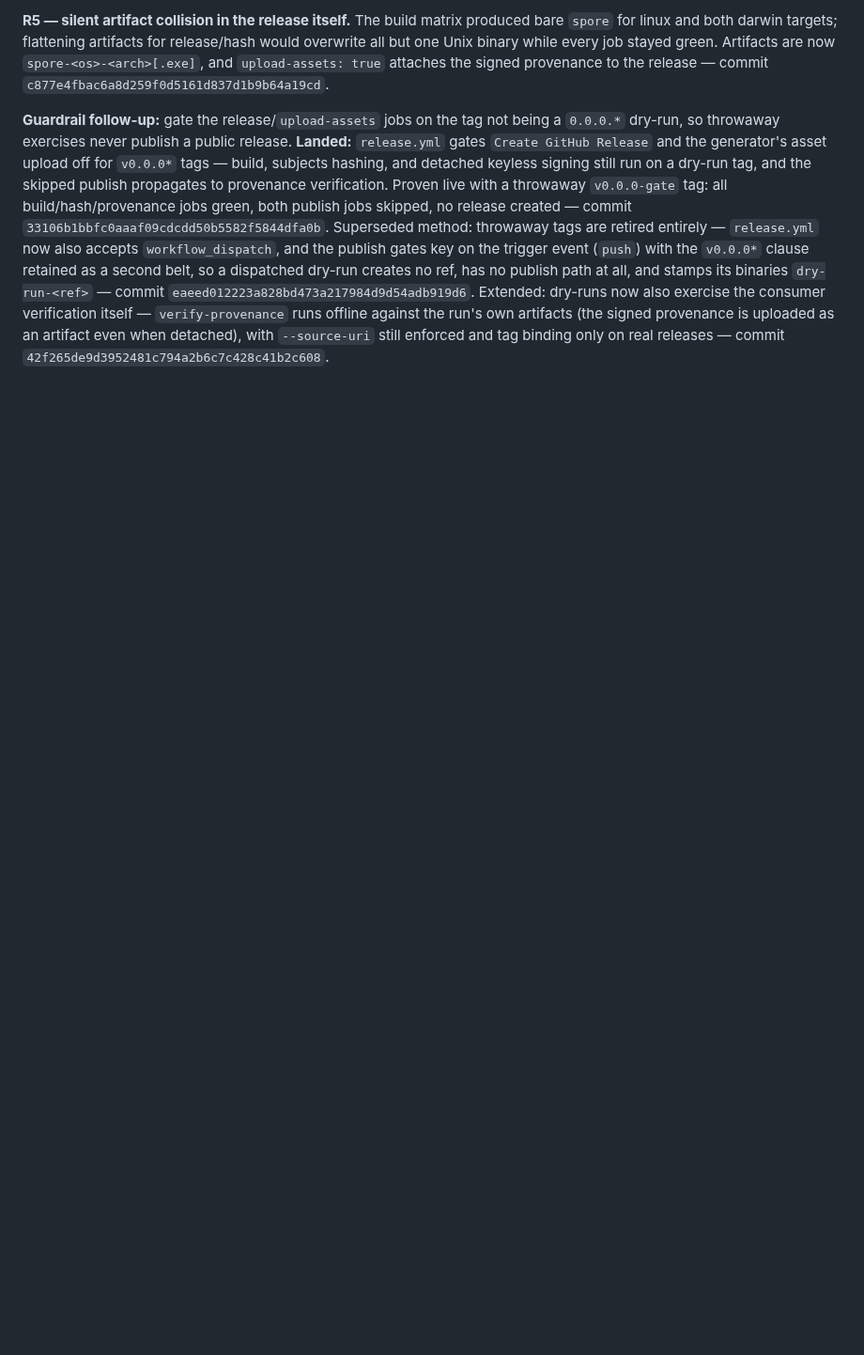
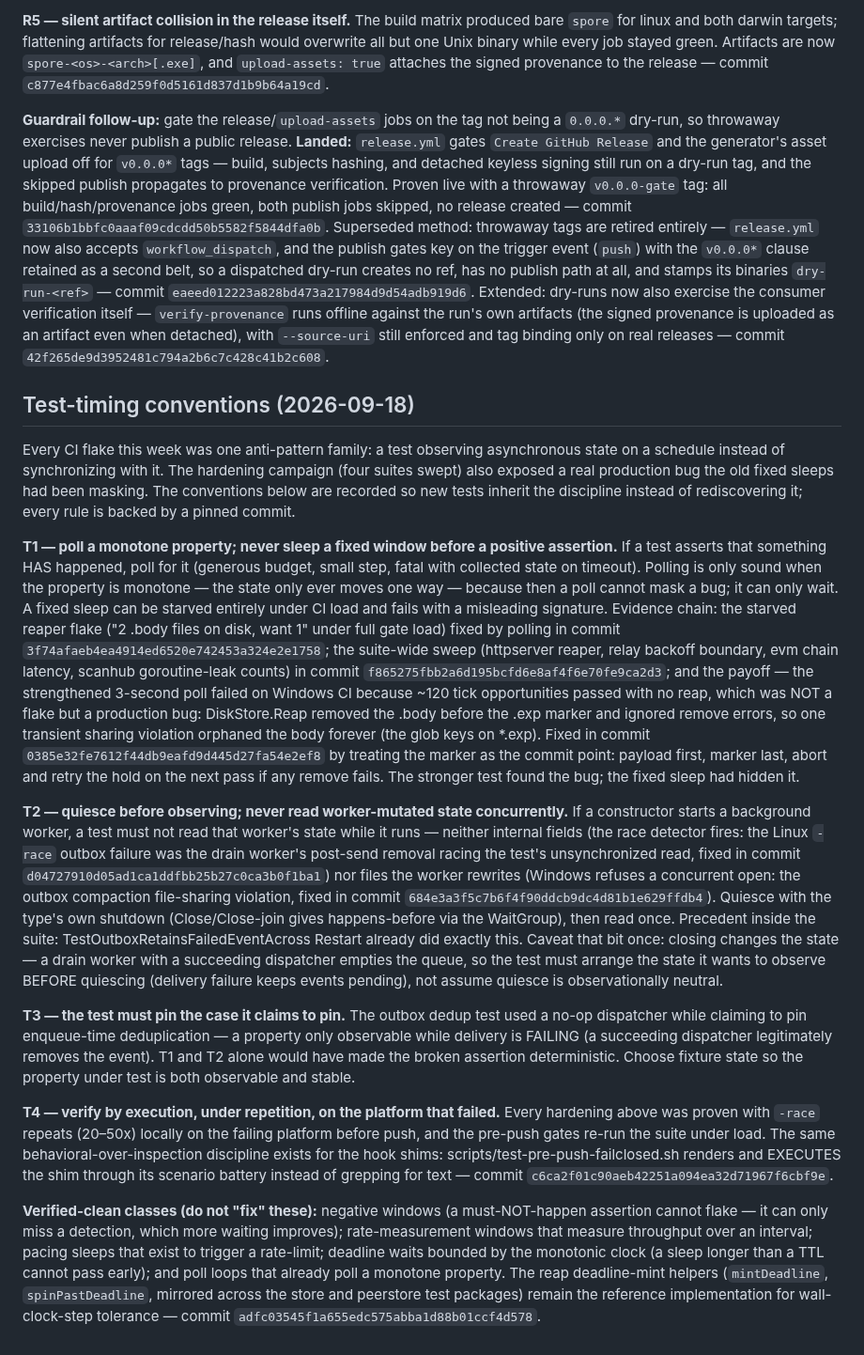
Before and after one commit to liqdmetal/spore, a Markdown page: AUDIT-E2.md, the part around the change. Shown at 94% size. GitHub-like rendering; blank space fills up the shorter version.

Commit message:
docs(audit): record the poll-and-quiesce test-timing conventions
Four conventions, each pinned to the commit whose CI failure or fix
produced it: poll monotone properties instead of sleeping fixed
windows before positive assertions (T1); quiesce worker-mutated state
before observing it, with the caveat that quiesce is not always
observationally neutral (T2); arrange fixture state so the property
under test is actually observable (T3); verify by execution under
repetition on the platform that failed (T4), including the shim
battery precedent. The verified-clean classes are listed explicitly
so the conventions are not over-applied to negative windows,
rate-measurement intervals, pacing sleeps, or monotonic-bounded
deadline waits. The sweep this documents also exposed the Reap
orphan bug, which is the section's strongest argument: the stronger
test found the bug the fixed sleep had hidden.

```diff
--- a/AUDIT-E2.md
+++ b/AUDIT-E2.md
@@ -301,3 +301,76 @@ Extended: dry-runs now also exercise the consumer verification itself —
 provenance is uploaded as an artifact even when detached), with
 `--source-uri` still enforced and tag binding only on real releases — commit
 `42f265de9d3952481c794a2b6c7c428c41b2c608`.
+
+## Test-timing conventions (2026-09-18)
+
+Every CI flake this week was one anti-pattern family: a test observing
+asynchronous state on a schedule instead of synchronizing with it. The
+hardening campaign (four suites swept) also exposed a real production bug the
+old fixed sleeps had been masking. The conventions below are recorded so new
+tests inherit the discipline instead of rediscovering it; every rule is
+backed by a pinned commit.
+
+**T1 — poll a monotone property; never sleep a fixed window before a
+positive assertion.** If a test asserts that something HAS happened, poll
+for it (generous budget, small step, fatal with collected state on
+timeout). Polling is only sound when the property is monotone — the state
+only ever moves one way — because then a poll cannot mask a bug; it can
+only wait. A fixed sleep can be starved entirely under CI load and fails
+with a misleading signature. Evidence chain: the starved reaper flake
+("2 .body files on disk, want 1" under full gate load) fixed by polling in
+commit `3f74afaeb4ea4914ed6520e742453a324e2e1758`; the suite-wide sweep
+(httpserver reaper, relay backoff boundary, evm chain latency, scanhub
+goroutine-leak counts) in commit `f865275fbb2a6d195bcfd6e8af4f6e70fe9ca2d3`;
+and the payoff — the strengthened 3-second poll failed on Windows CI because
+~120 tick opportunities passed with no reap, which was NOT a flake but a
+production bug: DiskStore.Reap removed the .body before the .exp marker and
+ignored remove errors, so one transient sharing violation orphaned the body
+forever (the glob keys on *.exp). Fixed in commit
+`0385e32fe7612f44db9eafd9d445d27fa54e2ef8` by treating the marker as the
+commit point: payload first, marker last, abort and retry the hold on the
+next pass if any remove fails. The stronger test found the bug; the fixed
+sleep had hidden it.
+
+**T2 — quiesce before observing; never read worker-mutated state
+concurrently.** If a constructor starts a background worker, a test must
+not read that worker's state while it runs — neither internal fields (the
+race detector fires: the Linux `-race` outbox failure was the drain
+worker's post-send removal racing the test's unsynchronized read, fixed in
+commit `d04727910d05ad1ca1ddfbb25b27c0ca3b0f1ba1`) nor files the worker
+rewrites (Windows refuses a concurrent open: the outbox compaction
+file-sharing violation, fixed in commit
+`684e3a3f5c7b6f4f90ddcb9dc4d81b1e629ffdb4`). Quiesce with the type's own
+shutdown (Close/Close-join gives happens-before via the WaitGroup), then
+read once. Precedent inside the suite: TestOutboxRetainsFailedEventAcross
+Restart already did exactly this. Caveat that bit once: closing changes
+the state — a drain worker with a succeeding dispatcher empties the queue,
+so the test must arrange the state it wants to observe BEFORE quiescing
+(delivery failure keeps events pending), not assume quiesce is
+observationally neutral.
+
+**T3 — the test must pin the case it claims to pin.** The outbox
+dedup test used a no-op dispatcher while claiming to pin enqueue-time
+deduplication — a property only observable while delivery is FAILING (a
+succeeding dispatcher legitimately removes the event). T1 and T2 alone
+would have made the broken assertion deterministic. Choose fixture state
+so the property under test is both observable and stable.
+
+**T4 — verify by execution, under repetition, on the platform that
+failed.** Every hardening above was proven with `-race` repeats (20–50x)
+locally on the failing platform before push, and the pre-push gates re-run
+the suite under load. The same behavioral-over-inspection discipline exists
+for the hook shims: scripts/test-pre-push-failclosed.sh renders and
+EXECUTES the shim through its scenario battery instead of grepping for
+text — commit `c6ca2f01c90aeb42251a094ea32d71967f6cbf9e`.
+
+**Verified-clean classes (do not "fix" these):** negative windows (a
+must-NOT-happen assertion cannot flake — it can only miss a detection,
+which more waiting improves); rate-measurement windows that measure
+throughput over an interval; pacing sleeps that exist to trigger a
+rate-limit; deadline waits bounded by the monotonic clock (a sleep longer
+than a TTL cannot pass early); and poll loops that already poll a
+monotone property. The reap deadline-mint helpers (`mintDeadline`,
+`spinPastDeadline`, mirrored across the store and peerstore test
+packages) remain the reference implementation for wall-clock-step
+tolerance — commit `adfc03545f1a655edc575abba1d88b01ccf4d578`.
```
